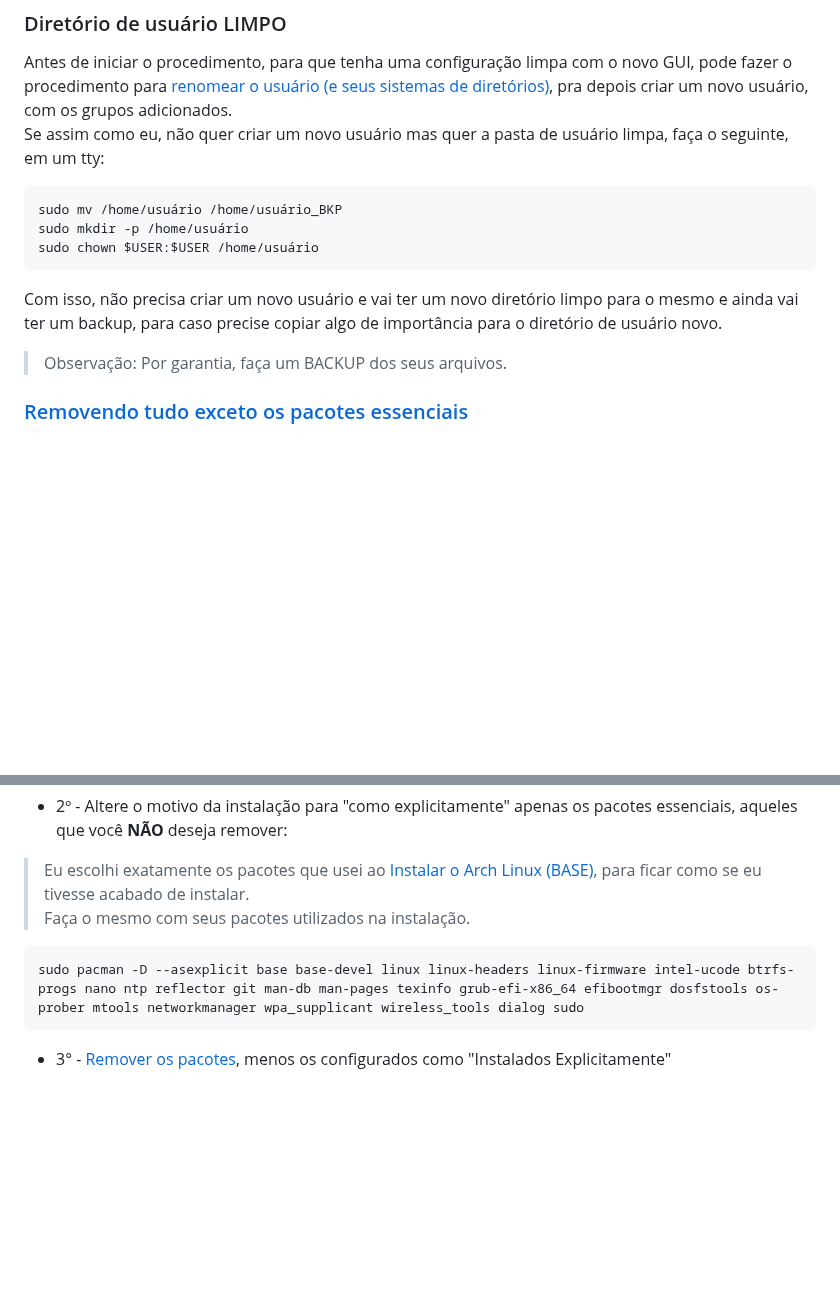
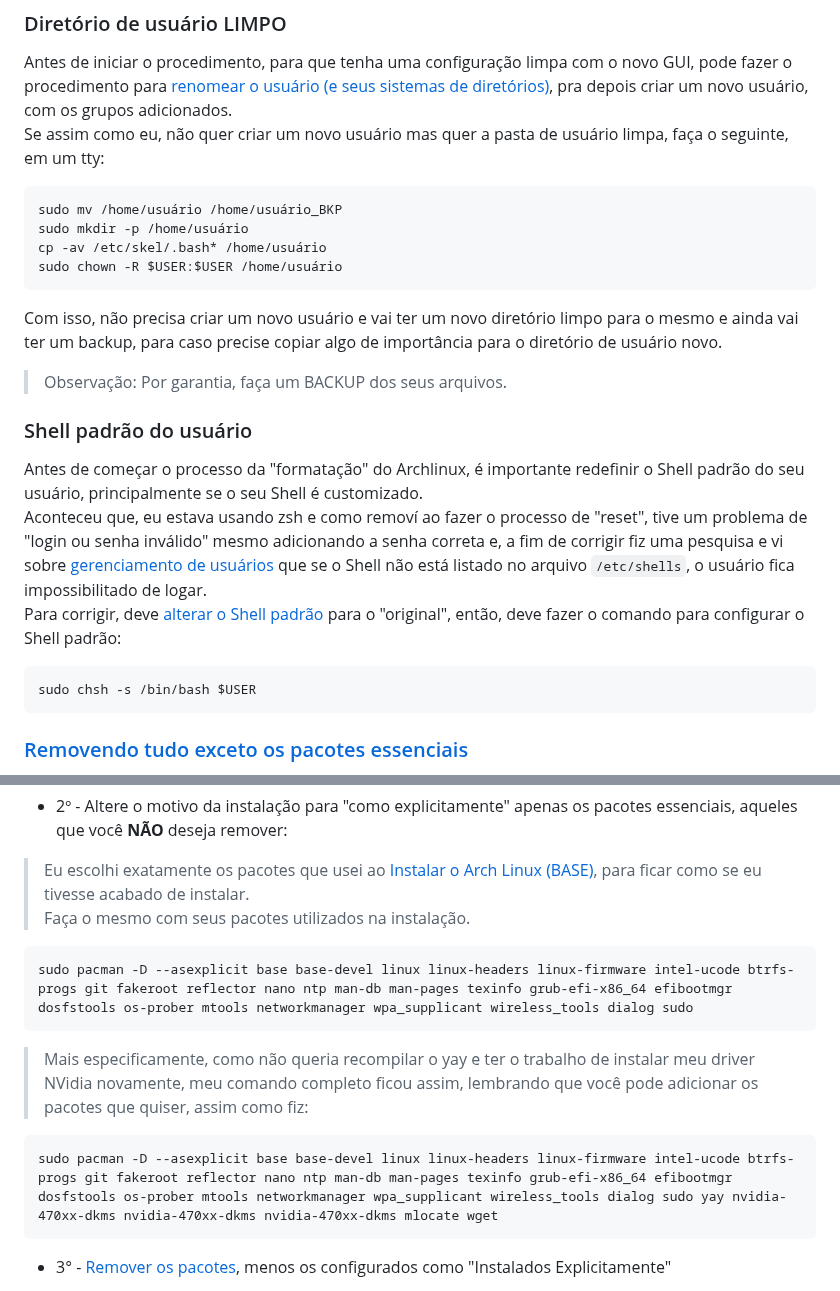
Before and after one commit to elppans/doc-linux, a Markdown page: archlinux_formatar_sem_formatar.md, 2 parts joined by grey strips. Rendered like a GitHub page; blank space fills up the shorter version.

````diff
--- a/archlinux_formatar_sem_formatar.md
+++ b/archlinux_formatar_sem_formatar.md
@@ -12,12 +12,23 @@ Se assim como eu, não quer criar um novo usuário mas quer a pasta de usuário
 ```
 sudo mv /home/usuário /home/usuário_BKP
 sudo mkdir -p /home/usuário
-sudo chown $USER:$USER /home/usuário
+cp -av /etc/skel/.bash* /home/usuário
+sudo chown -R $USER:$USER /home/usuário
 ```
 
 Com isso, não precisa criar um novo usuário e vai ter um novo diretório limpo para o mesmo e ainda vai ter um backup, para caso precise copiar algo de importância para o diretório de usuário novo.
 
 > Observação: Por garantia, faça um BACKUP dos seus arquivos.
+
+### Shell padrão do usuário
+
+Antes de começar o processo da "formatação" do Archlinux, é importante redefinir o Shell padrão do seu usuário, principalmente se o seu Shell é customizado.
+Aconteceu que, eu estava usando zsh e como removí ao fazer o processo de "reset", tive um problema de "login ou senha inválido" mesmo adicionando a senha correta e, a fim de corrigir fiz uma pesquisa e vi sobre [gerenciamento de usuários](https://wiki.archlinux.org/title/Users_and_groups_(Portugu%C3%AAs)#Gerenciamento_de_usu%C3%A1rio) que se o Shell não está listado no arquivo `/etc/shells`, o usuário fica impossibilitado de logar.
+Para corrigir, deve [alterar o Shell padrão](https://wiki.archlinux.org/title/Command-line_shell_(Portugu%C3%AAs)#Alterando_seu_shell_padr%C3%A3o) para o "original", então, deve fazer o comando para configurar o Shell padrão:
+
+```
+sudo chsh -s /bin/bash $USER
+```
 
 ### [Removendo tudo exceto os pacotes essenciais](https://wiki.archlinux.org/title/Pacman_(Portugu%C3%AAs)/Tips_and_tricks_(Portugu%C3%AAs)#Removendo_tudo_exceto_os_pacotes_essenciais)
 
@@ -32,7 +43,12 @@ sudo pacman -D --asdeps $(pacman -Qqe)
 Faça o mesmo com seus pacotes utilizados na instalação.
 
 ```
-sudo pacman -D --asexplicit base base-devel linux linux-headers linux-firmware intel-ucode btrfs-progs nano ntp reflector git man-db man-pages texinfo grub-efi-x86_64 efibootmgr dosfstools os-prober mtools networkmanager wpa_supplicant wireless_tools dialog sudo
+sudo pacman -D --asexplicit base base-devel linux linux-headers linux-firmware intel-ucode btrfs-progs git fakeroot reflector nano ntp man-db man-pages texinfo grub-efi-x86_64 efibootmgr dosfstools os-prober mtools networkmanager wpa_supplicant wireless_tools dialog sudo
+```
+> Mais especificamente, como não queria recompilar o yay e ter o trabalho de instalar meu driver NVidia novamente, meu comando completo ficou assim, lembrando que você pode adicionar os pacotes que quiser, assim como fiz:
+
+```
+sudo pacman -D --asexplicit base base-devel linux linux-headers linux-firmware intel-ucode btrfs-progs git fakeroot reflector nano ntp man-db man-pages texinfo grub-efi-x86_64 efibootmgr dosfstools os-prober mtools networkmanager wpa_supplicant wireless_tools dialog sudo yay nvidia-470xx-dkms nvidia-470xx-dkms nvidia-470xx-dkms mlocate wget
 ```
 
 * 3° - [Remover os pacotes](https://wiki.archlinux.org/title/Pacman_(Portugu%C3%AAs)/Tips_and_tricks_(Portugu%C3%AAs)#Removendo_pacotes_n%C3%A3o_usados_(%C3%B3rf%C3%A3os)), menos os configurados como "Instalados Explicitamente"
````
